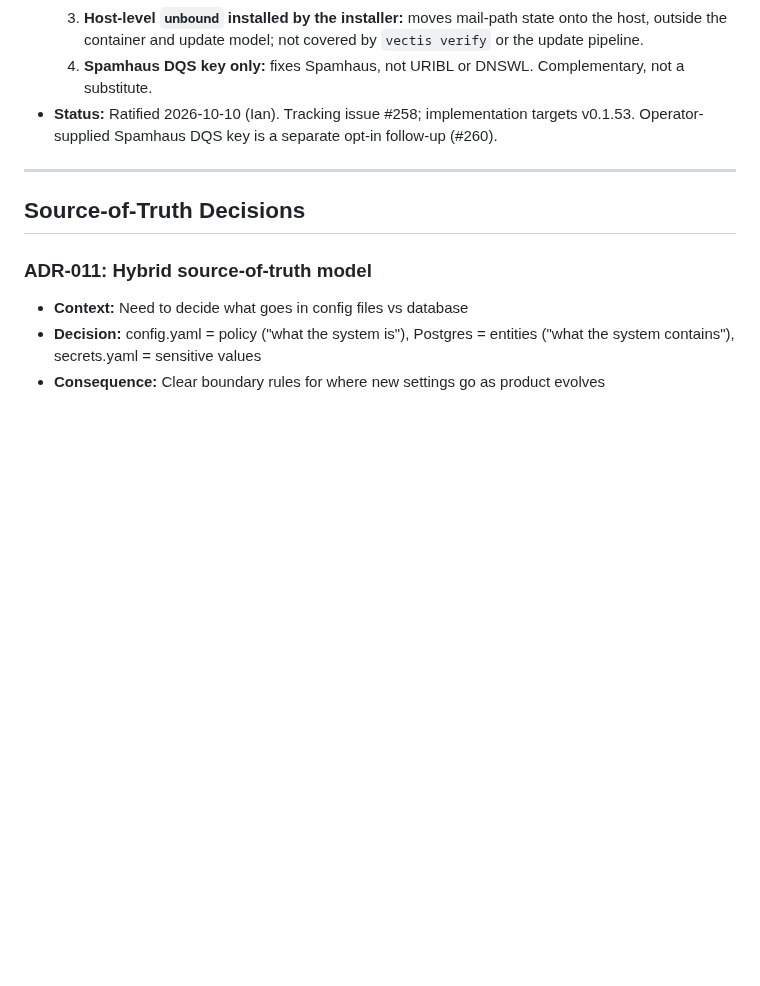
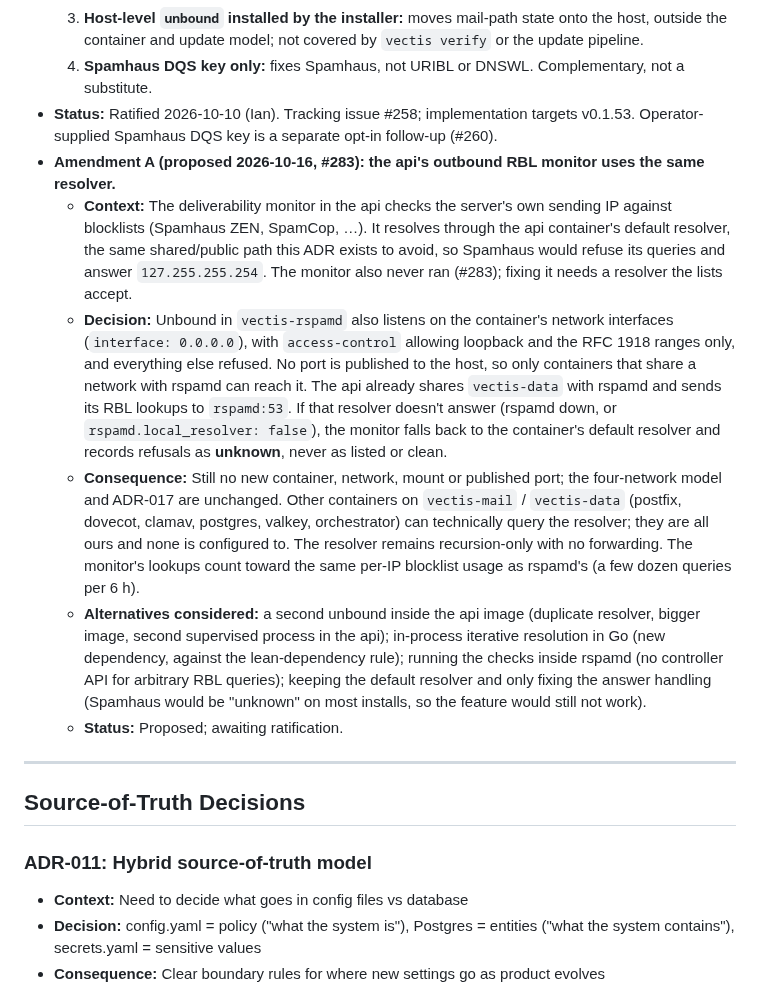
Before and after one commit to Veltara-Works/vectis, a Markdown page: docs/architecture/ADR_Index.md, the part around the change. Drawn GitHub-style; blank space fills up the shorter version.

Commit message:
docs(adr): ADR-026 amendment A (proposed) — the RBL monitor shares rspamd's resolver (#283)

```diff
--- a/docs/architecture/ADR_Index.md
+++ b/docs/architecture/ADR_Index.md
@@ -78,6 +78,12 @@ These 25 decisions were made across six review rounds; ADR-026 was added on 2026
   3. **Host-level `unbound` installed by the installer:** moves mail-path state onto the host, outside the container and update model; not covered by `vectis verify` or the update pipeline.
   4. **Spamhaus DQS key only:** fixes Spamhaus, not URIBL or DNSWL. Complementary, not a substitute.
 - **Status:** Ratified 2026-10-10 (Ian). Tracking issue #258; implementation targets v0.1.53. Operator-supplied Spamhaus DQS key is a separate opt-in follow-up (#260).
+- **Amendment A (proposed 2026-10-16, #283): the api's outbound RBL monitor uses the same resolver.**
+  - **Context:** The deliverability monitor in the api checks the server's own sending IP against blocklists (Spamhaus ZEN, SpamCop, …). It resolves through the api container's default resolver, the same shared/public path this ADR exists to avoid, so Spamhaus would refuse its queries and answer `127.255.255.254`. The monitor also never ran (#283); fixing it needs a resolver the lists accept.
+  - **Decision:** Unbound in `vectis-rspamd` also listens on the container's network interfaces (`interface: 0.0.0.0`), with `access-control` allowing loopback and the RFC 1918 ranges only, and everything else refused. No port is published to the host, so only containers that share a network with rspamd can reach it. The api already shares `vectis-data` with rspamd and sends its RBL lookups to `rspamd:53`. If that resolver doesn't answer (rspamd down, or `rspamd.local_resolver: false`), the monitor falls back to the container's default resolver and records refusals as **unknown**, never as listed or clean.
+  - **Consequence:** Still no new container, network, mount or published port; the four-network model and ADR-017 are unchanged. Other containers on `vectis-mail` / `vectis-data` (postfix, dovecot, clamav, postgres, valkey, orchestrator) can technically query the resolver; they are all ours and none is configured to. The resolver remains recursion-only with no forwarding. The monitor's lookups count toward the same per-IP blocklist usage as rspamd's (a few dozen queries per 6 h).
+  - **Alternatives considered:** a second unbound inside the api image (duplicate resolver, bigger image, second supervised process in the api); in-process iterative resolution in Go (new dependency, against the lean-dependency rule); running the checks inside rspamd (no controller API for arbitrary RBL queries); keeping the default resolver and only fixing the answer handling (Spamhaus would be "unknown" on most installs, so the feature would still not work).
+  - **Status:** Proposed; awaiting ratification.
 
 ---
 
```
